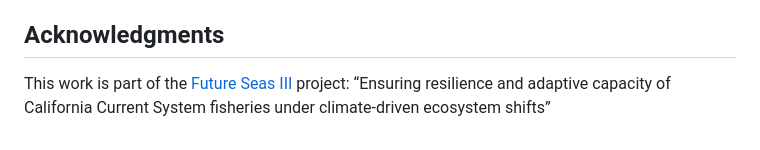
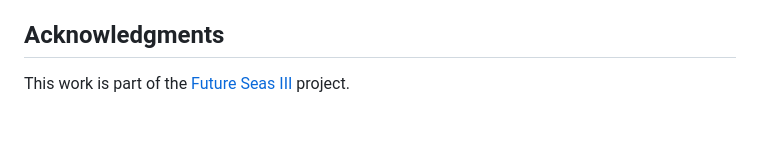
Before and after one commit to jocardelle/fs-exploratory, a Markdown page: README.md, the part around the change. Rendered like a GitHub page.

```diff
--- a/README.md
+++ b/README.md
@@ -61,5 +61,4 @@ Collects annual economic information from vessels, first receivers, processors,
 
 ## Acknowledgments
 
-This work is part of the [Future Seas III](https://cpo.noaa.gov/funded_projects/future-seas-iii-ensuring-resilience-and-adaptive-capacity-of-california-current-system-fisheries-under-climate-driven-ecosystem-shifts/) project:
-“Ensuring resilience and adaptive capacity of California Current System fisheries under climate-driven ecosystem shifts”
+This work is part of the [Future Seas III](https://cpo.noaa.gov/funded_projects/future-seas-iii-ensuring-resilience-and-adaptive-capacity-of-california-current-system-fisheries-under-climate-driven-ecosystem-shifts/) project.
```
